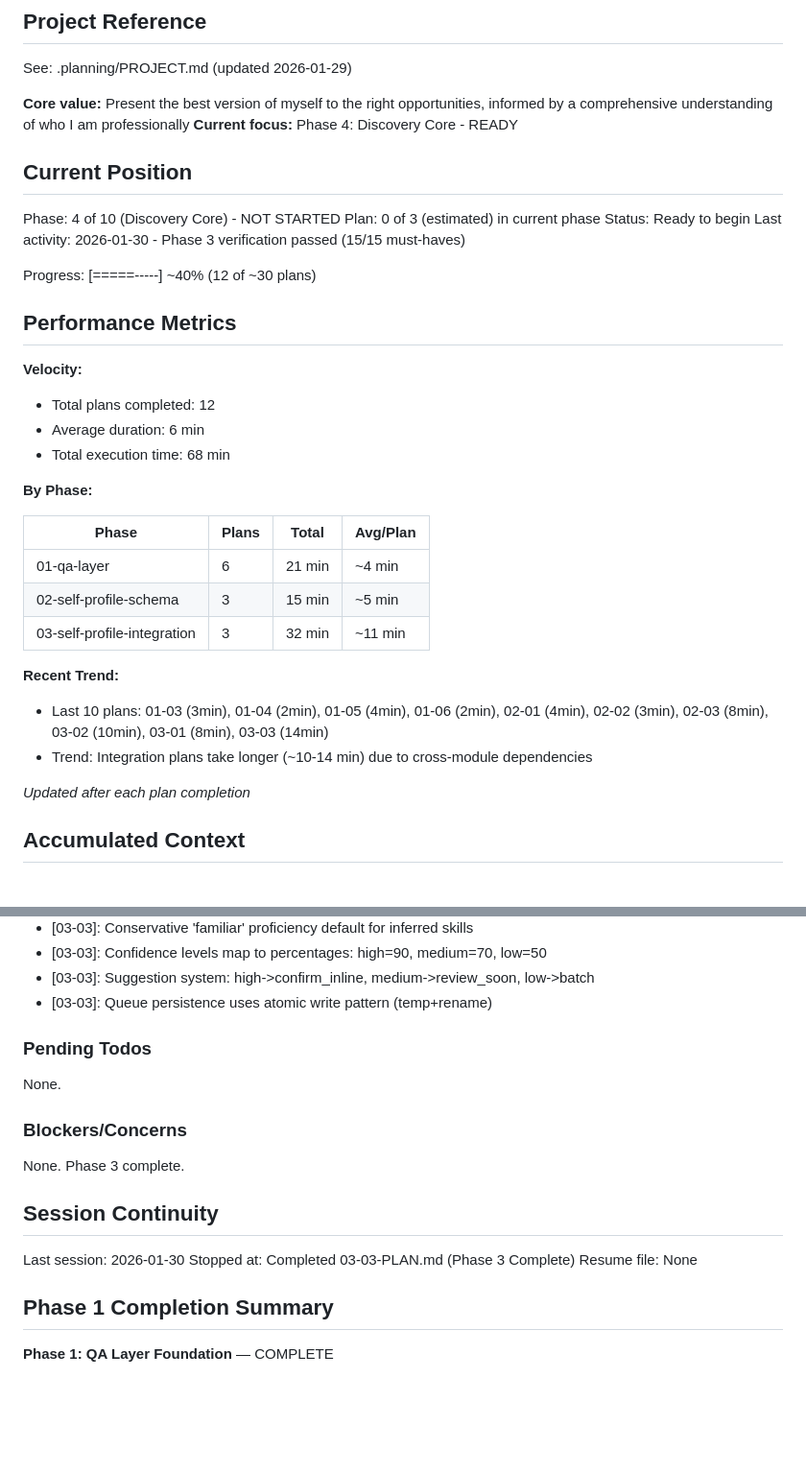
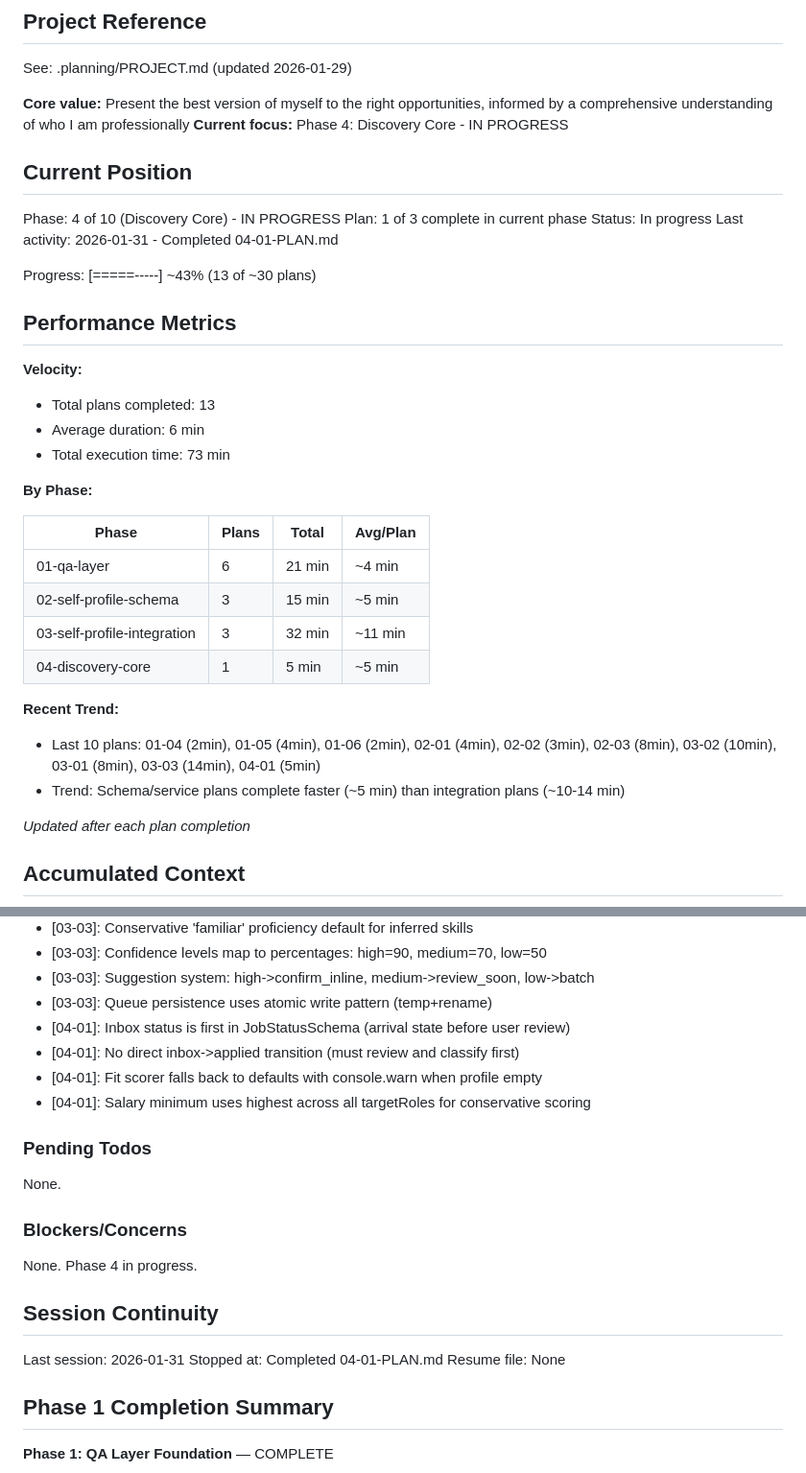
Before and after one commit to genreme/job-share, a Markdown page: .planning/STATE.md, 2 parts joined by grey strips. Shown at 96% size. Rendered like a GitHub page; blank space fills up the shorter version.

Commit message:
docs(04-01): complete Job Status Schema + Fit Scorer plan
Tasks completed: 3/3
- Task 1: Add inbox status and status transitions to JobStatusSchema
- Task 2: Create fit-scorer service with profile integration
- Task 3: Add comprehensive fit scorer tests

SUMMARY: .planning/phases/04-discovery-core/04-01-SUMMARY.md

```diff
--- a/.planning/STATE.md
+++ b/.planning/STATE.md
@@ -5,23 +5,23 @@
 See: .planning/PROJECT.md (updated 2026-01-29)
 
 **Core value:** Present the best version of myself to the right opportunities, informed by a comprehensive understanding of who I am professionally
-**Current focus:** Phase 4: Discovery Core - READY
+**Current focus:** Phase 4: Discovery Core - IN PROGRESS
 
 ## Current Position
 
-Phase: 4 of 10 (Discovery Core) - NOT STARTED
-Plan: 0 of 3 (estimated) in current phase
-Status: Ready to begin
-Last activity: 2026-01-30 - Phase 3 verification passed (15/15 must-haves)
+Phase: 4 of 10 (Discovery Core) - IN PROGRESS
+Plan: 1 of 3 complete in current phase
+Status: In progress
+Last activity: 2026-01-31 - Completed 04-01-PLAN.md
 
-Progress: [=====-----] ~40% (12 of ~30 plans)
+Progress: [=====-----] ~43% (13 of ~30 plans)
 
 ## Performance Metrics
 
 **Velocity:**
-- Total plans completed: 12
+- Total plans completed: 13
 - Average duration: 6 min
-- Total execution time: 68 min
+- Total execution time: 73 min
 
 **By Phase:**
 
@@ -30,10 +30,11 @@ Progress: [=====-----] ~40% (12 of ~30 plans)
 | 01-qa-layer | 6 | 21 min | ~4 min |
 | 02-self-profile-schema | 3 | 15 min | ~5 min |
 | 03-self-profile-integration | 3 | 32 min | ~11 min |
+| 04-discovery-core | 1 | 5 min | ~5 min |
 
 **Recent Trend:**
-- Last 10 plans: 01-03 (3min), 01-04 (2min), 01-05 (4min), 01-06 (2min), 02-01 (4min), 02-02 (3min), 02-03 (8min), 03-02 (10min), 03-01 (8min), 03-03 (14min)
-- Trend: Integration plans take longer (~10-14 min) due to cross-module dependencies
+- Last 10 plans: 01-04 (2min), 01-05 (4min), 01-06 (2min), 02-01 (4min), 02-02 (3min), 02-03 (8min), 03-02 (10min), 03-01 (8min), 03-03 (14min), 04-01 (5min)
+- Trend: Schema/service plans complete faster (~5 min) than integration plans (~10-14 min)
 
 *Updated after each plan completion*
 
@@ -84,6 +85,10 @@ Recent decisions affecting current work:
 - [03-03]: Confidence levels map to percentages: high=90, medium=70, low=50
 - [03-03]: Suggestion system: high->confirm_inline, medium->review_soon, low->batch
 - [03-03]: Queue persistence uses atomic write pattern (temp+rename)
+- [04-01]: Inbox status is first in JobStatusSchema (arrival state before user review)
+- [04-01]: No direct inbox->applied transition (must review and classify first)
+- [04-01]: Fit scorer falls back to defaults with console.warn when profile empty
+- [04-01]: Salary minimum uses highest across all targetRoles for conservative scoring
 
 ### Pending Todos
 
@@ -91,12 +96,12 @@ None.
 
 ### Blockers/Concerns
 
-None. Phase 3 complete.
+None. Phase 4 in progress.
 
 ## Session Continuity
 
-Last session: 2026-01-30
-Stopped at: Completed 03-03-PLAN.md (Phase 3 Complete)
+Last session: 2026-01-31
+Stopped at: Completed 04-01-PLAN.md
 Resume file: None
 
 ## Phase 1 Completion Summary
```
Also changed, not shown: 1 other file.
